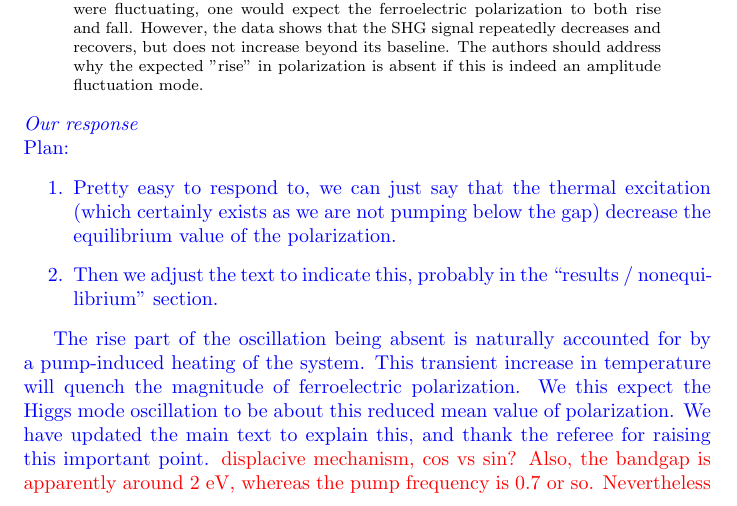
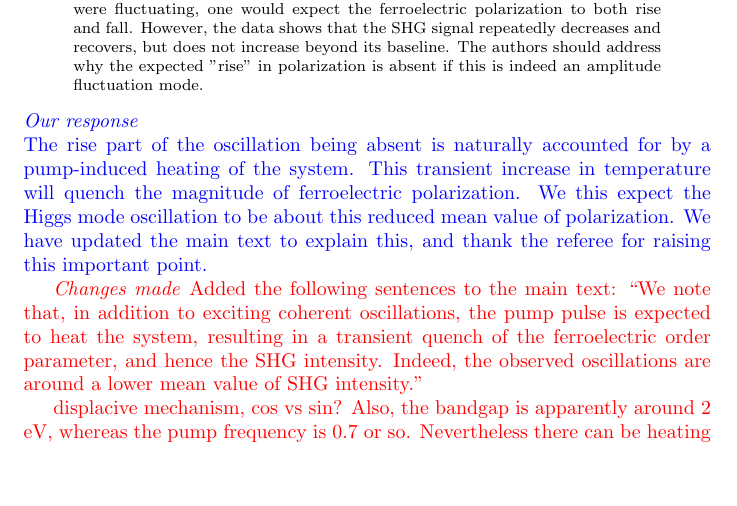
Before and after one commit to bfichera/response_natmat_CuBr2, a LaTeX document (src/main.tex, which reads src/resp/referee01/comment02.tex): part of page 2 of 12, cut so that both start at the same text, the shorter picture padded with empty space. Compiled offline with pdfLaTeX.

Commit message:
Clean up Ajesh's response to ref 1 com 2

```diff
--- a/src/resp/referee01/comment02.tex
+++ b/src/resp/referee01/comment02.tex
@@ -1,12 +1,10 @@
-% TODO
-% Response to referee 1, comment 2
-Plan:
-\begin{enumerate}
-\item Pretty easy to respond to, we can just say that the thermal excitation (which certainly exists as we are not pumping below the gap) decrease the equilibrium value of the polarization.
-\item Then we adjust the text to indicate this, probably in the ``results / nonequilibrium'' section.
-\end{enumerate}
-
 The rise part of the oscillation being absent is naturally accounted for by a pump-induced heating of the system.
 This transient increase in temperature will quench the magnitude of ferroelectric polarization. We this expect the Higgs mode oscillation to be about this reduced mean value of polarization.
 We have updated the main text to explain this, and thank the referee for raising this important point.
+
+\begin{changesmade}
+Added the following sentences to the main text: ``We note that, in addition to exciting coherent oscillations, the pump pulse is expected to heat the system, resulting in a transient quench of the ferroelectric order parameter, and hence the SHG intensity.
+Indeed, the observed oscillations are around a lower mean value of SHG intensity.''
+\end{changesmade}
+
 \textcolor{red}{displacive mechanism, cos vs sin? Also, the bandgap is apparently around $2$ eV, whereas the pump frequency is $0.7$ or so. Nevertheless there can be heating via some high order process, or via a first order process due to mid-gap states. I think we probably don't have to go into details here of how the heating happens.}
```
